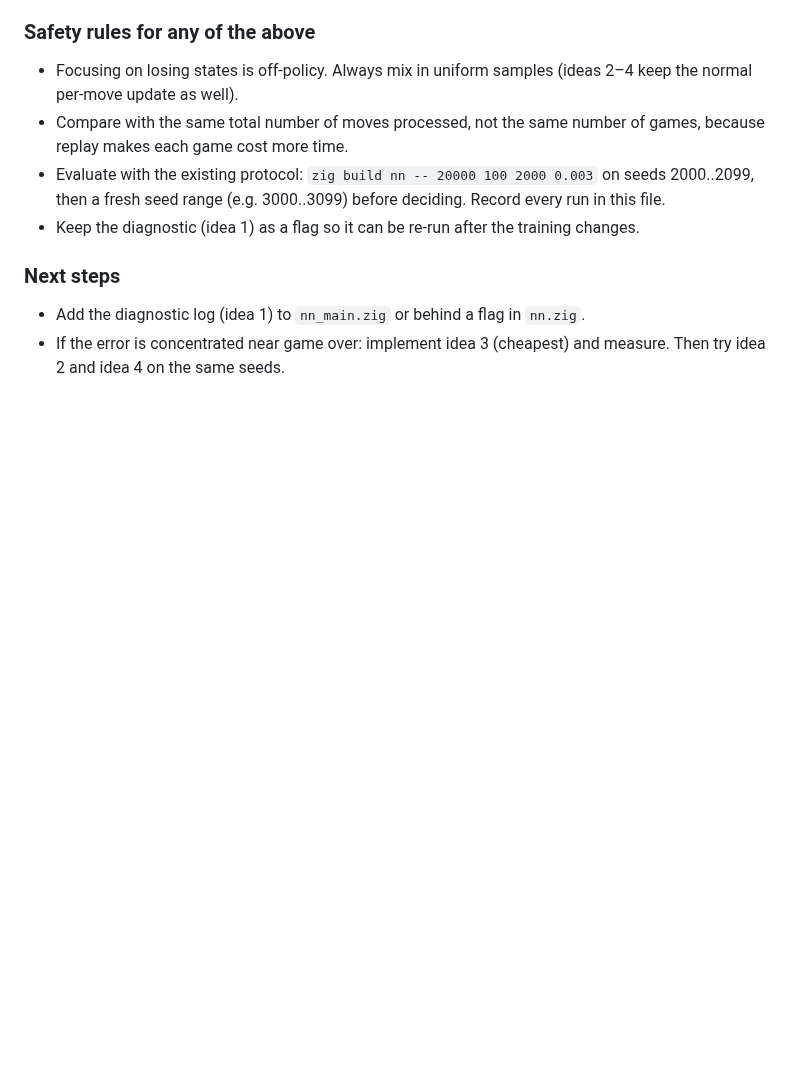
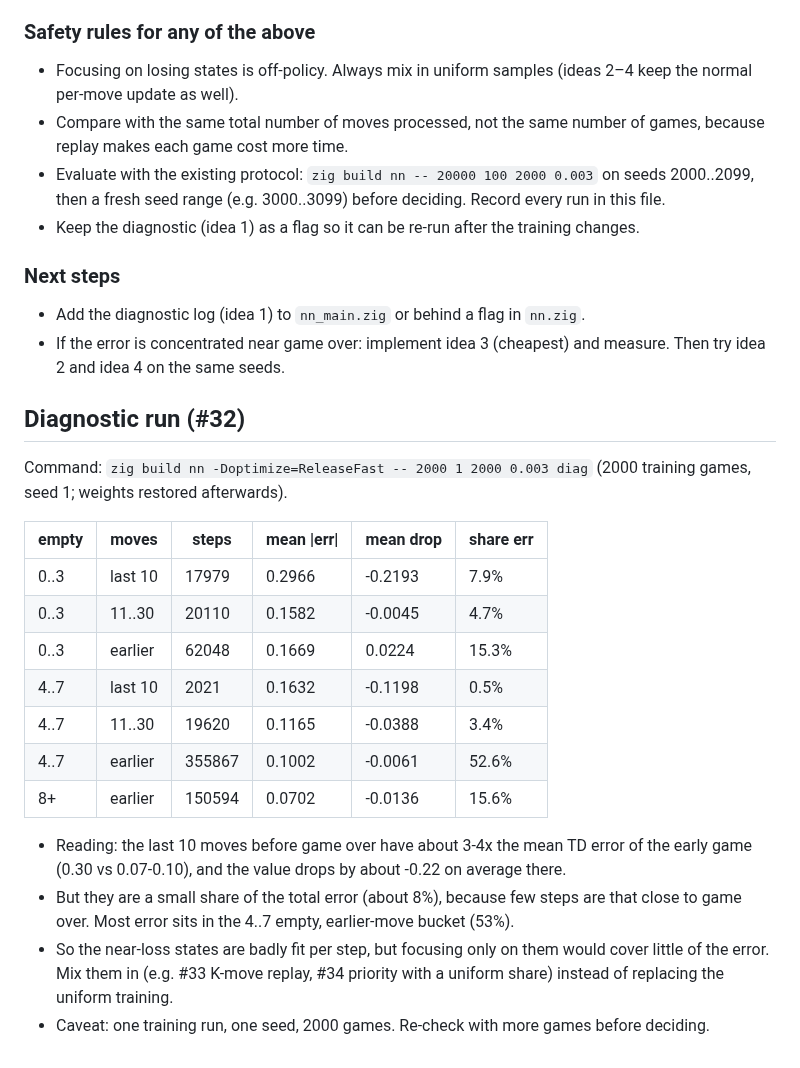
Before and after one commit to avocadoisi/Game.2048, a Markdown page: docs/solver-history.md, the part around the change. GitHub-like rendering; blank space fills up the shorter version.

Commit message:
docs: record diagnostic run for near-loss TD error (refs #32)

```diff
--- a/docs/solver-history.md
+++ b/docs/solver-history.md
@@ -177,3 +177,22 @@ in forward order, one update per move, no replay, no weighting by position.
 - Add the diagnostic log (idea 1) to `nn_main.zig` or behind a flag in `nn.zig`.
 - If the error is concentrated near game over: implement idea 3 (cheapest) and measure.
   Then try idea 2 and idea 4 on the same seeds.
+
+## Diagnostic run (#32)
+
+Command: `zig build nn -Doptimize=ReleaseFast -- 2000 1 2000 0.003 diag` (2000 training games, seed 1; weights restored afterwards).
+
+| empty | moves | steps | mean \|err\| | mean drop | share err |
+|---|---|---|---|---|---|
+| 0..3 | last 10 | 17979 | 0.2966 | -0.2193 | 7.9% |
+| 0..3 | 11..30 | 20110 | 0.1582 | -0.0045 | 4.7% |
+| 0..3 | earlier | 62048 | 0.1669 | 0.0224 | 15.3% |
+| 4..7 | last 10 | 2021 | 0.1632 | -0.1198 | 0.5% |
+| 4..7 | 11..30 | 19620 | 0.1165 | -0.0388 | 3.4% |
+| 4..7 | earlier | 355867 | 0.1002 | -0.0061 | 52.6% |
+| 8+ | earlier | 150594 | 0.0702 | -0.0136 | 15.6% |
+
+- Reading: the last 10 moves before game over have about 3-4x the mean TD error of the early game (0.30 vs 0.07-0.10), and the value drops by about -0.22 on average there.
+- But they are a small share of the total error (about 8%), because few steps are that close to game over. Most error sits in the 4..7 empty, earlier-move bucket (53%).
+- So the near-loss states are badly fit per step, but focusing only on them would cover little of the error. Mix them in (e.g. #33 K-move replay, #34 priority with a uniform share) instead of replacing the uniform training.
+- Caveat: one training run, one seed, 2000 games. Re-check with more games before deciding.
```
